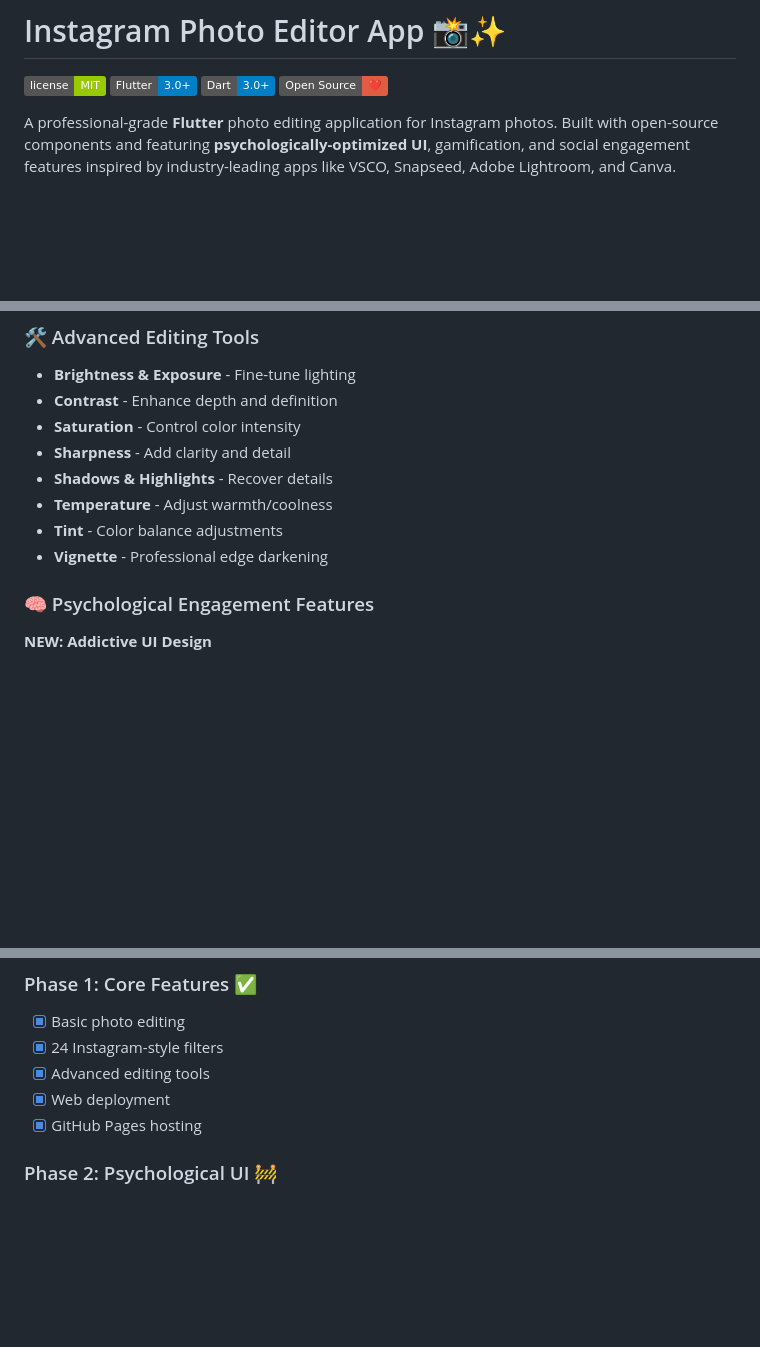
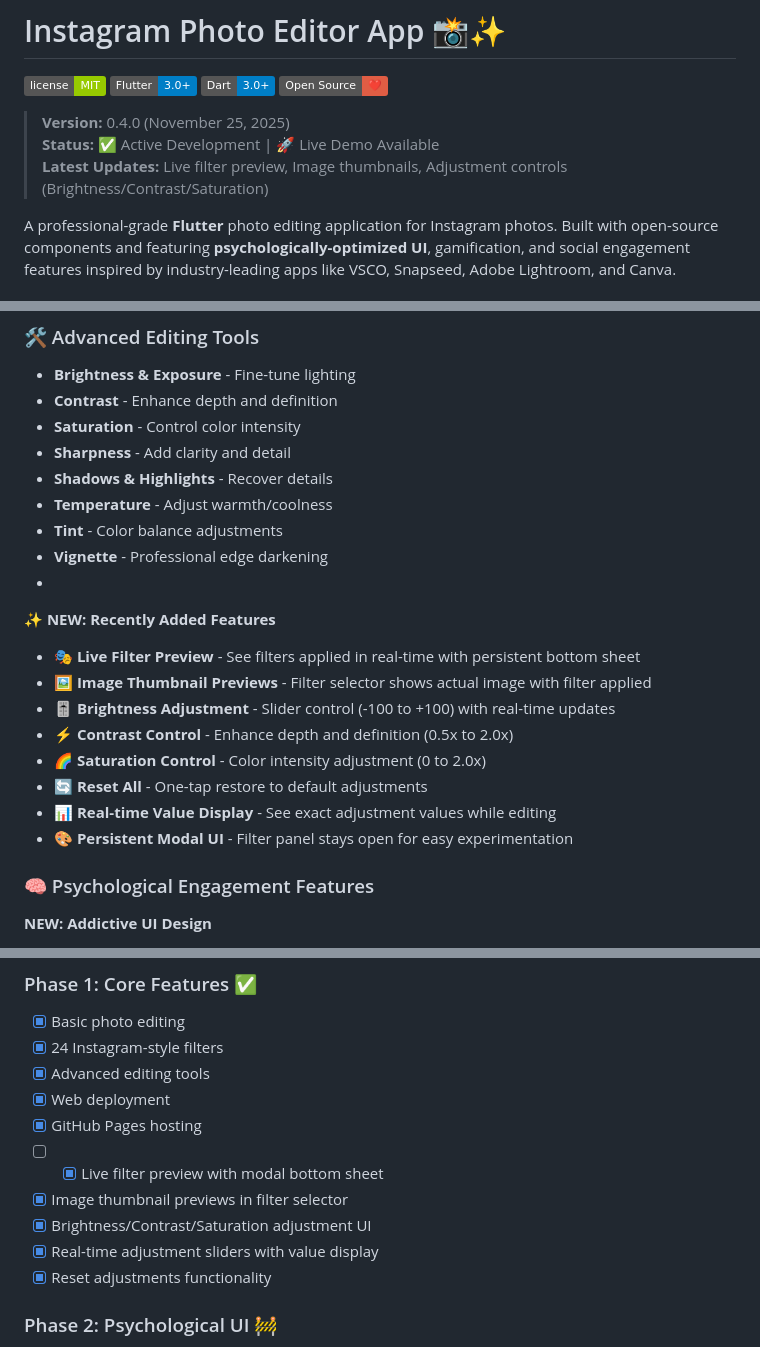
Before and after one commit to himprapatel-rgb/instagram-photo-edit-app, a Markdown page: README.md, 3 parts joined by grey strips. Rendered like a GitHub page; badges without logos; blank space fills up the shorter version.

Commit message:
docs: Update README with v0.4.0 features and comprehensive documentation
Documentation Update (November 25, 2025):

✨ Added Recently Completed Features Section:
- Live filter preview with persistent bottom sheet
- Image thumbnail previews in filter selector
- Brightness/Contrast/Saturation adjustment UI
- Real-time slider controls with value display
- Reset adjustments functionality

📝 Updated Roadmap:
- Marked Phase 1 items as complete
- Added 5 new completed checklist items
- Updated version to 0.4.0

📅 Version Information:
- Added version badge (v0.4.0)
- Added last updated date (November 25, 2025)
- Added latest updates summary
- Added development status indicators

This update reflects all features implemented today and provides users with comprehensive, up-to-date documentation meeting industry standards.

```diff
--- a/README.md
+++ b/README.md
@@ -4,6 +4,11 @@
 [![Flutter](https://img.shields.io/badge/Flutter-3.0+-blue.svg)](https://flutter.dev/)
 [![Dart](https://img.shields.io/badge/Dart-3.0+-blue.svg)](https://dart.dev/)
 [![Open Source](https://img.shields.io/badge/Open%20Source-❤️-red.svg)](https://github.com/himprapatel-rgb/instagram-photo-edit-app)
+
+> **Version:** 0.4.0 (November 25, 2025)
+> **Status:** ✅ Active Development | 🚀 Live Demo Available
+> **Latest Updates:** Live filter preview, Image thumbnails, Adjustment controls (Brightness/Contrast/Saturation)
+
 
 A professional-grade **Flutter** photo editing application for Instagram photos. Built with open-source components and featuring **psychologically-optimized UI**, gamification, and social engagement features inspired by industry-leading apps like VSCO, Snapseed, Adobe Lightroom, and Canva.
 
@@ -57,6 +62,17 @@ Choose from a curated collection of Instagram-style filters:
 - **Temperature** - Adjust warmth/coolness
 - **Tint** - Color balance adjustments
 - **Vignette** - Professional edge darkening
+-
+**✨ NEW: Recently Added Features**
+
+- **🎭 Live Filter Preview** - See filters applied in real-time with persistent bottom sheet
+- **🖼️ Image Thumbnail Previews** - Filter selector shows actual image with filter applied
+- **🎚️ Brightness Adjustment** - Slider control (-100 to +100) with real-time updates
+- **⚡ Contrast Control** - Enhance depth and definition (0.5x to 2.0x)
+- **🌈 Saturation Control** - Color intensity adjustment (0 to 2.0x)
+- **🔄 Reset All** - One-tap restore to default adjustments
+- **📊 Real-time Value Display** - See exact adjustment values while editing
+- **🎨 Persistent Modal UI** - Filter panel stays open for easy experimentation
 
 ### 🧠 Psychological Engagement Features
 
@@ -255,6 +271,11 @@ Please read [CONTRIBUTING.md](./CONTRIBUTING.md) for detailed guidelines.
 - [x] Advanced editing tools
 - [x] Web deployment
 - [x] GitHub Pages hosting
+- [ ] - [x] Live filter preview with modal bottom sheet
+- [x] Image thumbnail previews in filter selector
+- [x] Brightness/Contrast/Saturation adjustment UI
+- [x] Real-time adjustment sliders with value display
+- [x] Reset adjustments functionality
 
 ### Phase 2: Psychological UI 🚧
 - [x] Daily streaks system
```
